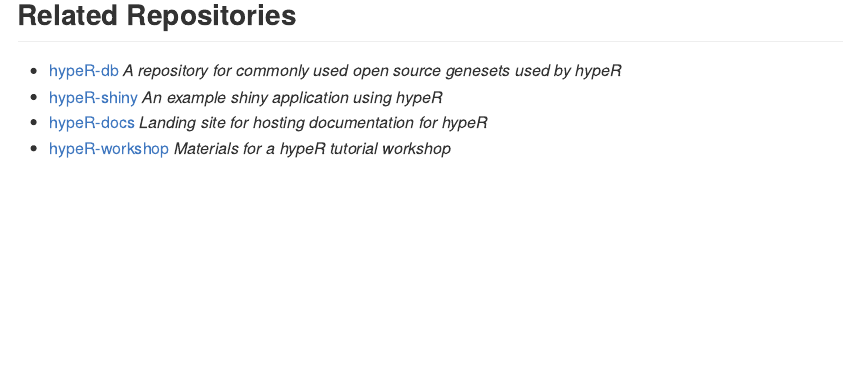
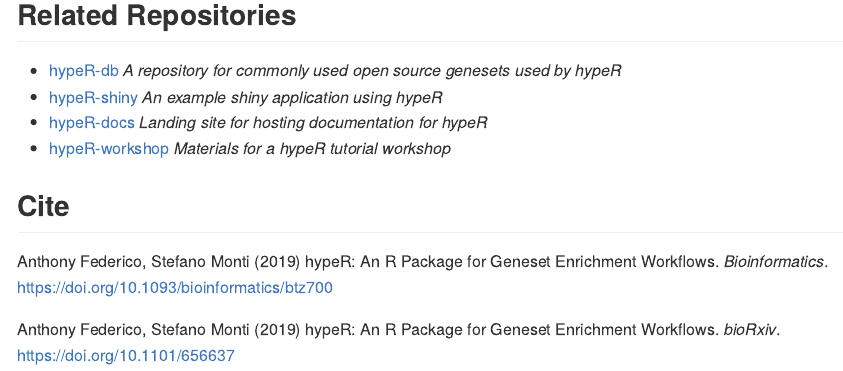
Before and after one commit to montilab/hypeR, an R Markdown document (README.Rmd): the page in a window 1100 px wide, from 3110 px down. The pictures show the output file README.md that the author committed with the source, drawn offline in the style of GitHub; badge pictures from the web are left out.

Commit message:
Add citations

```diff
--- a/README.Rmd
+++ b/README.Rmd
@@ -166,3 +165,10 @@
 *Landing site for hosting documentation for hypeR*
 - [hypeR-workshop](https://github.com/montilab/hypeR-workshop)
 *Materials for a hypeR tutorial workshop*
+
+## Cite
+
+Anthony Federico, Stefano Monti (2019) hypeR: An R Package for Geneset Enrichment Workflows. _Bioinformatics_. https://doi.org/10.1093/bioinformatics/btz700
+
+Anthony Federico, Stefano Monti (2019) hypeR: An R Package for Geneset Enrichment Workflows.
+_bioRxiv_. https://doi.org/10.1101/656637
```
Also changed, not shown: README.md, README.Rmd (1 more changed lines).
